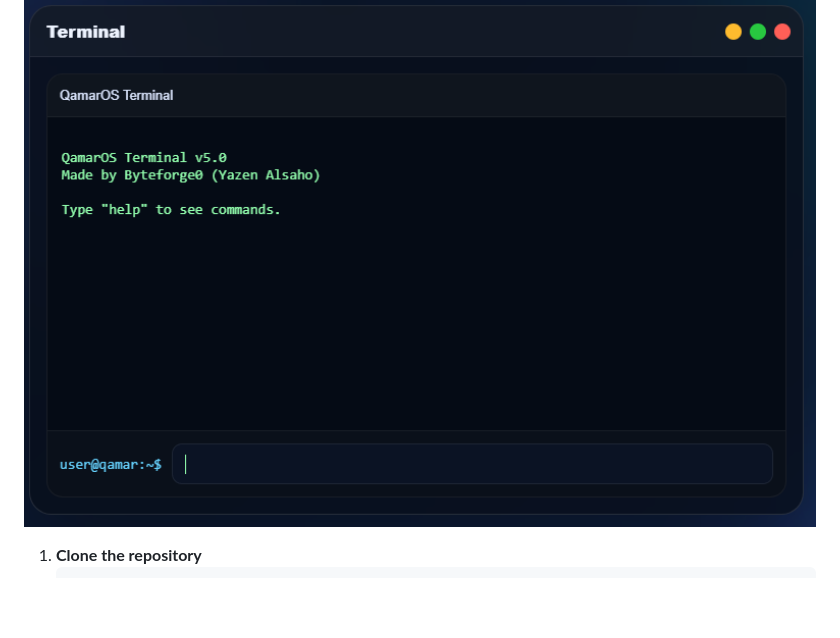
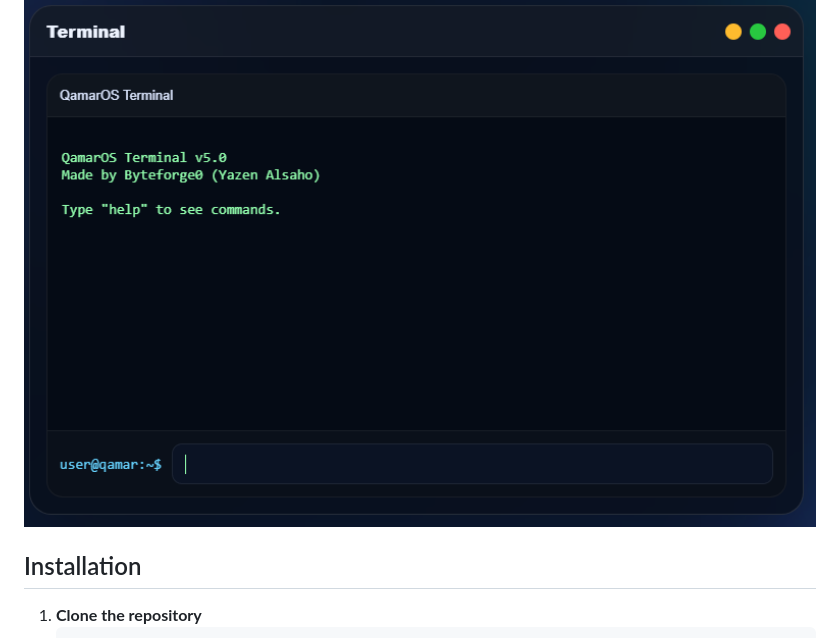
Before and after one commit to byteforge0/QamarOS, a Markdown page: README.md, the part around the change. Drawn GitHub-style; blank space fills up the shorter version.

Commit message:
Add installation section to README
Added installation instructions to the README.

````diff
--- a/README.md
+++ b/README.md
@@ -93,6 +93,7 @@ It is **not a real hardware-level operating system**. Instead, it is a fully cus
 </p>
 
 
+## Installation
 1. **Clone the repository**
    ```bash
    git clone [https://github.com/Byteforge0/QamarOS.git](https://github.com/Byteforge0/QamarOS.git)
````
